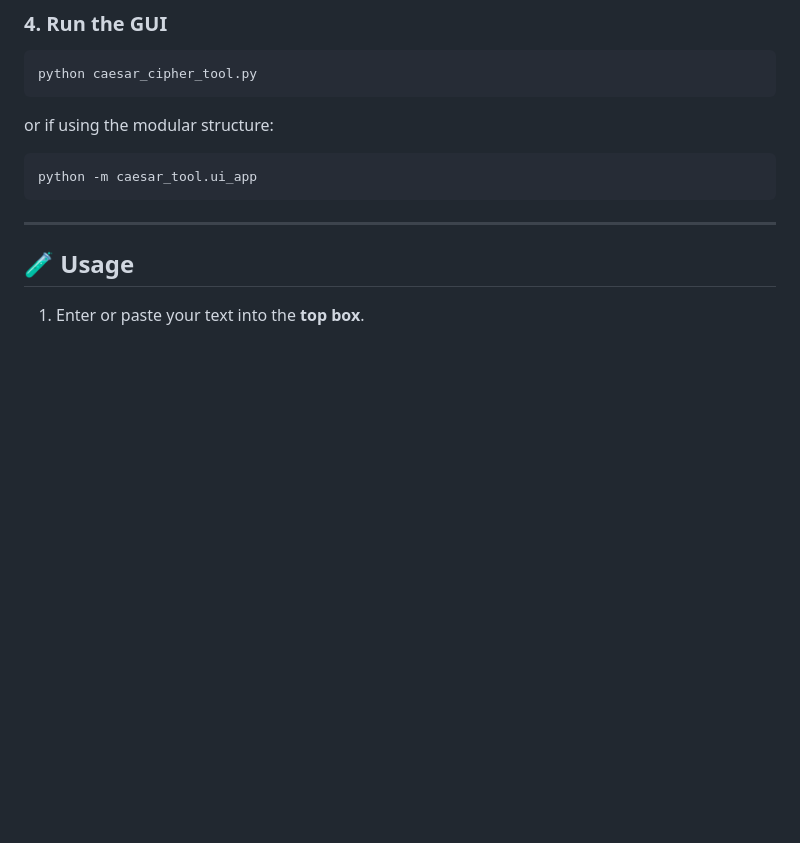
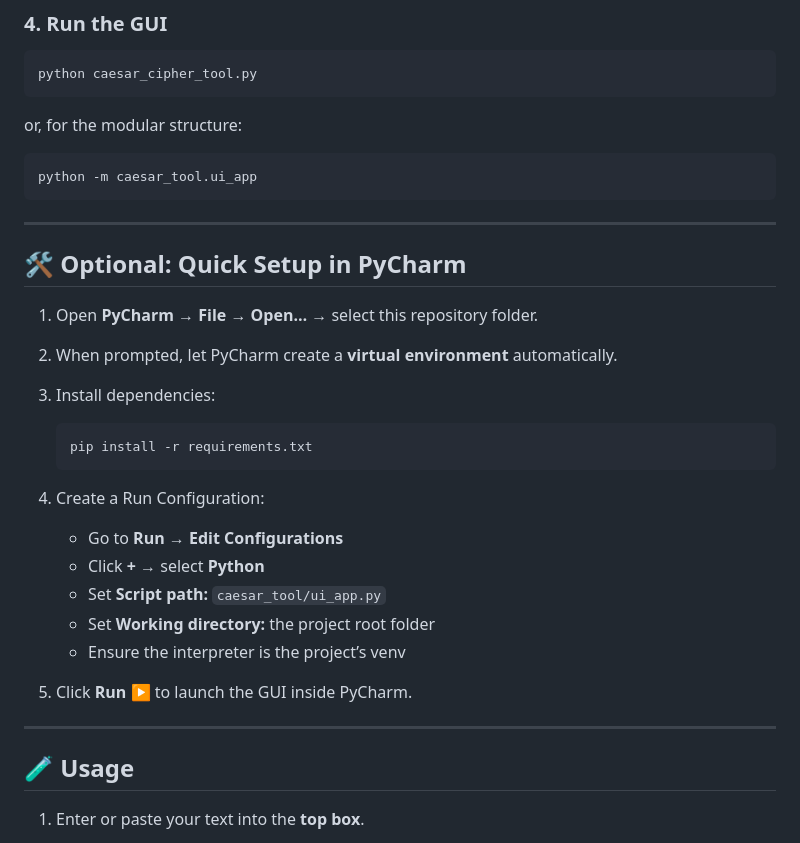
Before and after one commit to awl4114awl/Caesar-Cipher-Tool, a Markdown page: README.md, the part around the change. GitHub-like rendering; blank space fills up the shorter version.

````diff
--- a/README.md
+++ b/README.md
@@ -79,11 +79,33 @@ pip install -r requirements.txt
 python caesar_cipher_tool.py
 ```
 
-or if using the modular structure:
+or, for the modular structure:
 
 ```bash
 python -m caesar_tool.ui_app
 ```
+
+---
+
+## 🛠️ Optional: Quick Setup in PyCharm
+
+1. Open **PyCharm** → **File → Open…** → select this repository folder.
+2. When prompted, let PyCharm create a **virtual environment** automatically.
+3. Install dependencies:
+
+   ```bash
+   pip install -r requirements.txt
+   ```
+4. Create a Run Configuration:
+
+   * Go to **Run → Edit Configurations**
+   * Click **+** → select **Python**
+   * Set **Script path:**
+     `caesar_tool/ui_app.py`
+   * Set **Working directory:**
+     the project root folder
+   * Ensure the interpreter is the project’s venv
+5. Click **Run ▶️** to launch the GUI inside PyCharm.
 
 ---
 
````
